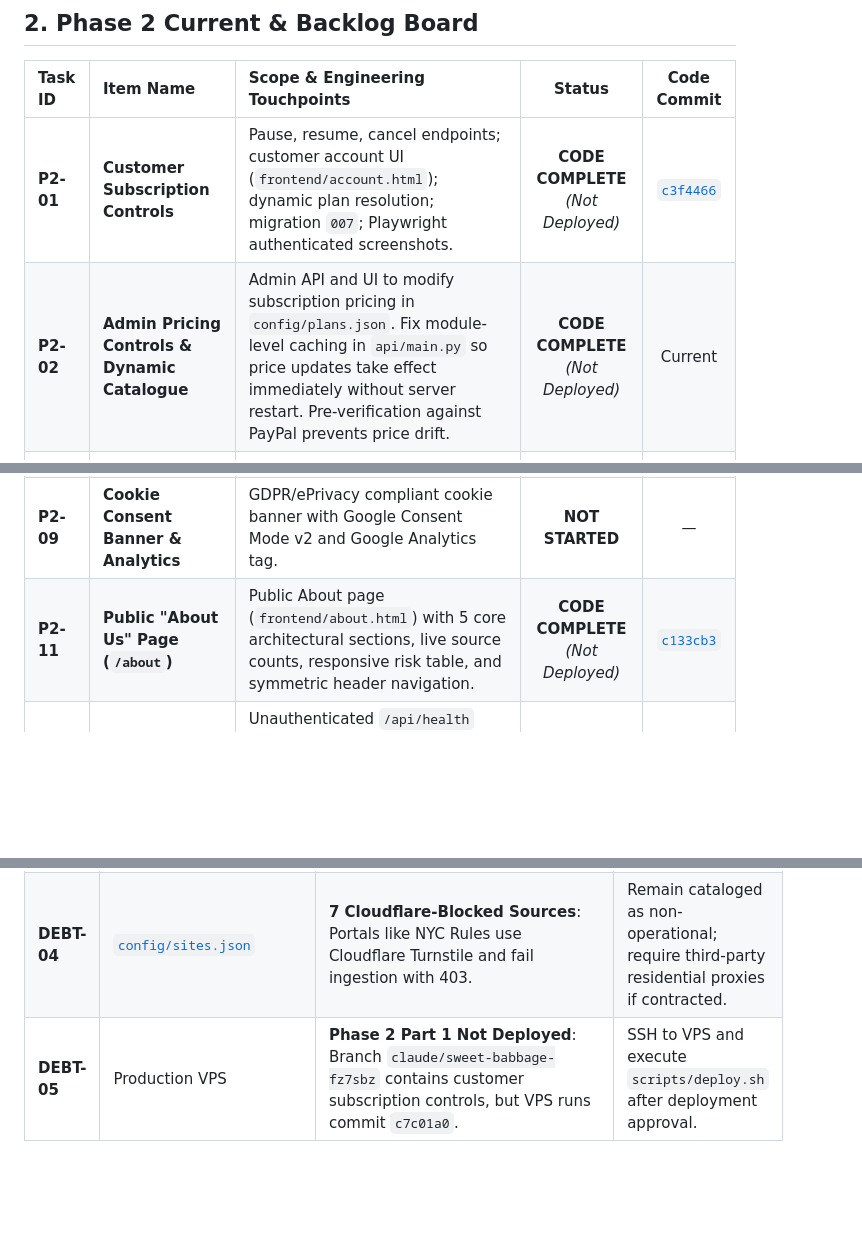
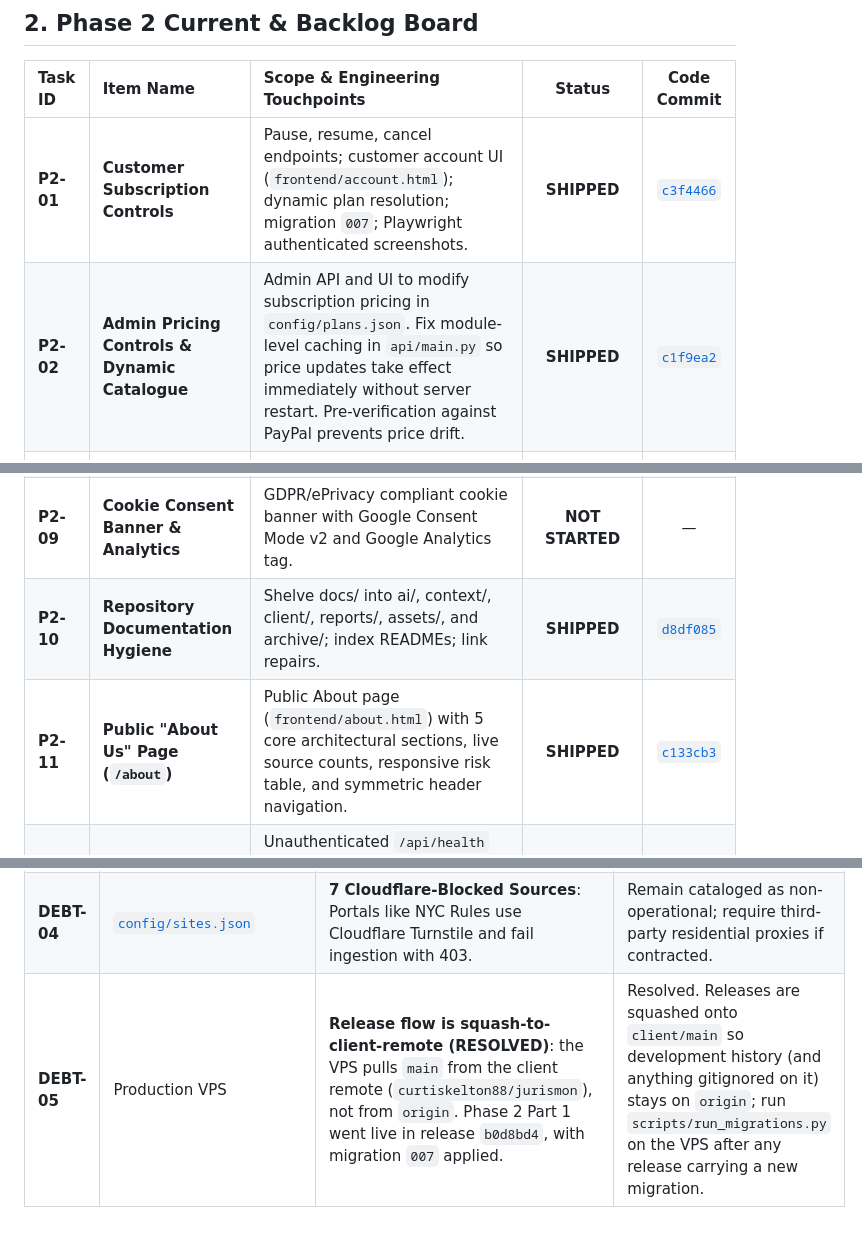
Before and after one commit to Huzaifah-Analyst/jurismon-client, a Markdown page: docs/ai/tasks.md, 3 parts joined by grey strips. Rendered like a GitHub page; blank space fills up the shorter version.

Commit message:
docs(ai): restore dropped P2-10 row, fill release SHAs, resolve DEBT-05
The P2-10 row was lost from this branch's board in a later edit but
survives on the deployed client/main; a squash merge surfaced the
divergence. Restored it, marked P2-01, P2-02 and P2-11 shipped (they
went live in release b0d8bd4), filled the P2-02 and P2-13 SHAs, and
rewrote DEBT-05 to record what the release flow actually is: the VPS
pulls main from the client remote, not origin.

Co-Authored-By: Claude Opus 5 <noreply@anthropic.com>

```diff
--- a/docs/ai/tasks.md
+++ b/docs/ai/tasks.md
@@ -26,8 +26,8 @@
 
 | Task ID | Item Name | Scope & Engineering Touchpoints | Status | Code Commit |
 | :--- | :--- | :--- | :---: | :---: |
-| **P2-01** | **Customer Subscription Controls** | Pause, resume, cancel endpoints; customer account UI (`frontend/account.html`); dynamic plan resolution; migration `007`; Playwright authenticated screenshots. | **CODE COMPLETE** *(Not Deployed)* | [`c3f4466`](https://github.com/Huzaifah-Analyst/jurismon-client/commit/c3f4466) |
-| **P2-02** | **Admin Pricing Controls & Dynamic Catalogue** | Admin API and UI to modify subscription pricing in `config/plans.json`. Fix module-level caching in `api/main.py` so price updates take effect immediately without server restart. Pre-verification against PayPal prevents price drift. | **CODE COMPLETE** *(Not Deployed)* | Current |
+| **P2-01** | **Customer Subscription Controls** | Pause, resume, cancel endpoints; customer account UI (`frontend/account.html`); dynamic plan resolution; migration `007`; Playwright authenticated screenshots. | **SHIPPED** | [`c3f4466`](https://github.com/Huzaifah-Analyst/jurismon-client/commit/c3f4466) |
+| **P2-02** | **Admin Pricing Controls & Dynamic Catalogue** | Admin API and UI to modify subscription pricing in `config/plans.json`. Fix module-level caching in `api/main.py` so price updates take effect immediately without server restart. Pre-verification against PayPal prevents price drift. | **SHIPPED** | [`c1f9ea2`](https://github.com/Huzaifah-Analyst/jurismon-client/commit/c1f9ea2) |
 | **P2-03** | **Catalog Expansion (88 Net-New Sources)** | Ingest 88 net-new sources from client's 142-source list. Build new `RestApiAdapter` (JSON open data) and `SparqlAdapter` (RDF linked data). | **NOT STARTED** | — |
 | **P2-04** | **Automated Email Alerts on Amendments** | Database table `user_alert_subscriptions`. Post-crawl notification hook scanning new diffs against watchlists and dispatching email digests via Resend. | **NOT STARTED** | — |
 | **P2-05** | **Saved Searches & User Watchlists** | Database table `saved_searches`. Customer CRUD endpoints (`/api/customer/saved-searches`) and frontend saved search recall dropdown. | **NOT STARTED** | — |
@@ -35,5 +35,6 @@
 | **P2-07** | **Multi-User Organization Seats** | Corporate tiers in `config/plans.json`. Tables `organizations`, `organization_members`. Multi-seat license management. | **NOT STARTED** | — |
 | **P2-08** | **Source Health Outbound Webhooks** | Outbound alerts to Slack / `$ADMIN_EMAIL` when operational sources degrade or crawl error rates exceed 10%. | **NOT STARTED** | — |
 | **P2-09** | **Cookie Consent Banner & Analytics** | GDPR/ePrivacy compliant cookie banner with Google Consent Mode v2 and Google Analytics tag. | **NOT STARTED** | — |
-| **P2-11** | **Public "About Us" Page (`/about`)** | Public About page (`frontend/about.html`) with 5 core architectural sections, live source counts, responsive risk table, and symmetric header navigation. | **CODE COMPLETE** *(Not Deployed)* | [`c133cb3`](https://github.com/Huzaifah-Analyst/jurismon-client/commit/c133cb3) |
+| **P2-10** | **Repository Documentation Hygiene** | Shelve docs/ into ai/, context/, client/, reports/, assets/, and archive/; index READMEs; link repairs. | **SHIPPED** | [`d8df085`](https://github.com/Huzaifah-Analyst/jurismon-client/commit/d8df085) |
+| **P2-11** | **Public "About Us" Page (`/about`)** | Public About page (`frontend/about.html`) with 5 core architectural sections, live source counts, responsive risk table, and symmetric header navigation. | **SHIPPED** | [`c133cb3`](https://github.com/Huzaifah-Analyst/jurismon-client/commit/c133cb3) |
 | **P2-12** | **Health Check Liveness Probe (`/api/health`)** | Unauthenticated `/api/health` endpoint with genuine database check, uptime and version reporting, 503 degraded error state without credential leakage, and full test suite coverage. | **CODE COMPLETE** *(Not Deployed)* | `fbe9aa2` |
@@ -49,4 +50,4 @@
 | **DEBT-02** | [`frontend/admin.html:698`](../../frontend/admin.html#L698) | **Static "MM" Avatar Initials**: Admin header avatar hardcodes "MM" chip matching Malok Mading. | Derive avatar initials dynamically when multi-user role-based admin profiles are introduced. |
 | **DEBT-03** | [`api/auth.py:60-95`](../../api/auth.py#L60-L95) | **Process-Local In-Memory Rate Limiting**: Password reset and login attempt limits are tracked in a process-local Python dictionary. | Sufficient for single Uvicorn worker; migrate to Redis if horizontally scaled across workers or instances. |
 | **DEBT-04** | [`config/sites.json`](../../config/sites.json) | **7 Cloudflare-Blocked Sources**: Portals like NYC Rules use Cloudflare Turnstile and fail ingestion with 403. | Remain cataloged as non-operational; require third-party residential proxies if contracted. |
-| **DEBT-05** | Production VPS | **Phase 2 Part 1 Not Deployed**: Branch `claude/sweet-babbage-fz7sbz` contains customer subscription controls, but VPS runs commit `c7c01a0`. | SSH to VPS and execute `scripts/deploy.sh` after deployment approval. |
+| **DEBT-05** | Production VPS | **Release flow is squash-to-client-remote (RESOLVED)**: the VPS pulls `main` from the client remote (`curtiskelton88/jurismon`), not from `origin`. Phase 2 Part 1 went live in release `b0d8bd4`, with migration `007` applied. | Resolved. Releases are squashed onto `client/main` so development history (and anything gitignored on it) stays on `origin`; run `scripts/run_migrations.py` on the VPS after any release carrying a new migration. |
```
Also changed, not shown: other parts of docs/ai/tasks.md (+1 -1 lines).
